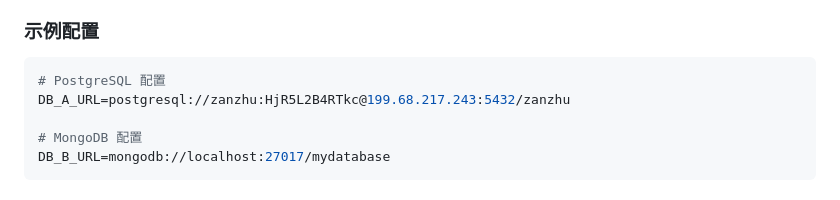
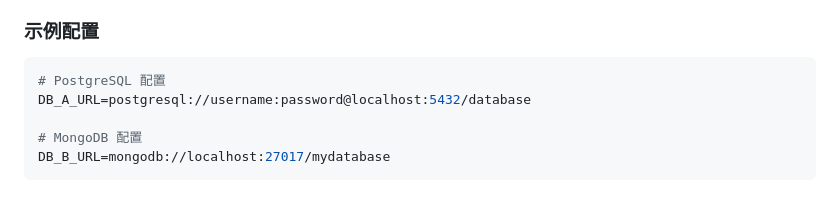
Before and after one commit to sideonkeibulllll/database-random-inquiry, a Markdown page: README.md, the part around the change. Drawn GitHub-style.

Commit message:
Fix security issue: Remove real PostgreSQL URI from README

````diff
--- a/README.md
+++ b/README.md
@@ -202,7 +202,7 @@ mongodb+srv://username:password@cluster0.example.com/database
 
 ```env
 # PostgreSQL 配置
-DB_A_URL=postgresql://zanzhu:HjR5L2B4RTkc@199.68.217.243:5432/zanzhu
+DB_A_URL=postgresql://username:password@localhost:5432/database
 
 # MongoDB 配置
 DB_B_URL=mongodb://localhost:27017/mydatabase
````
